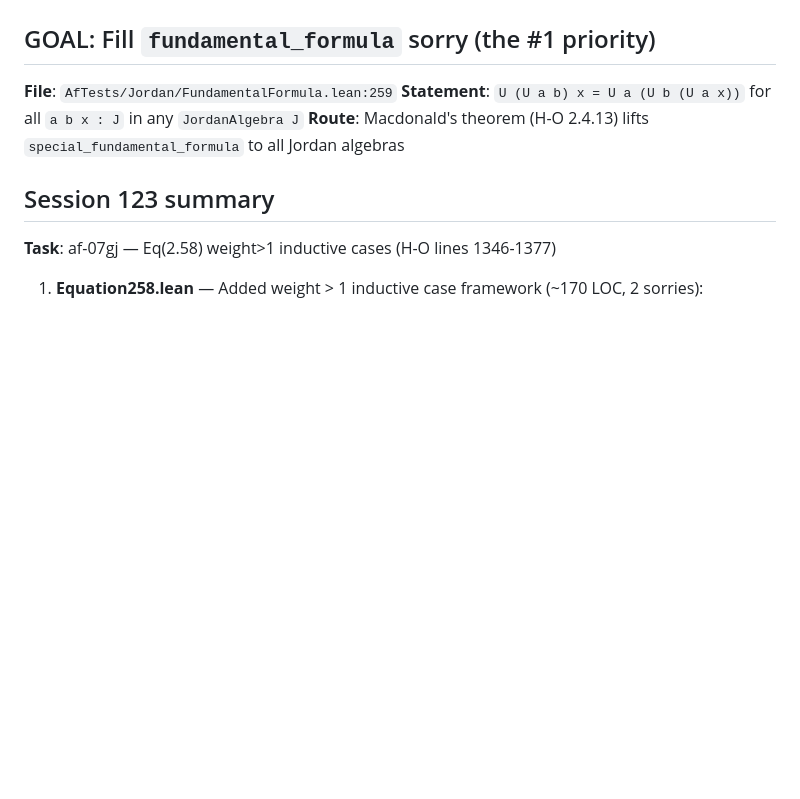
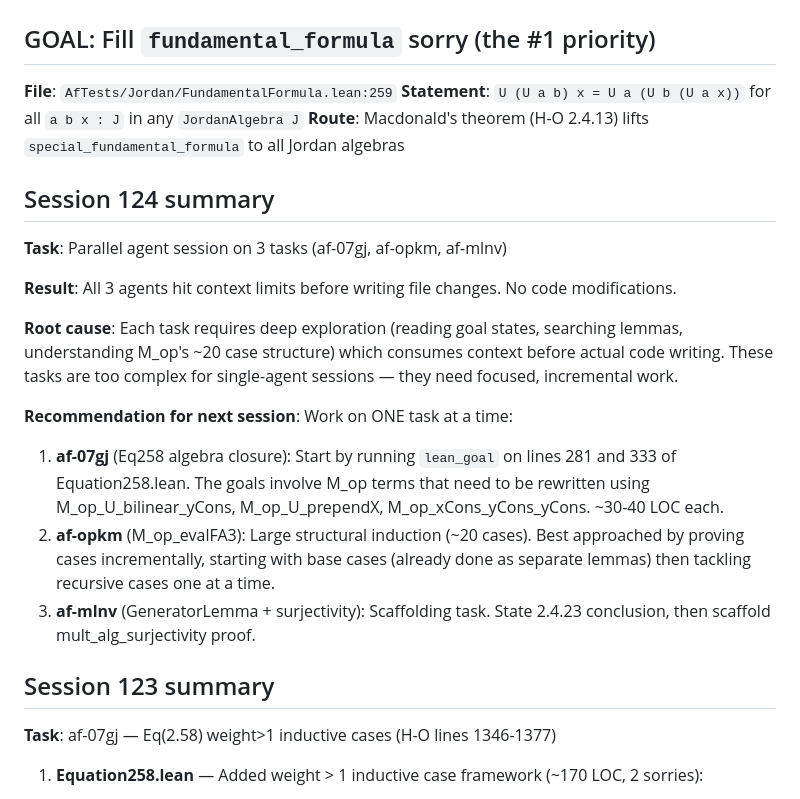
Before and after one commit to tobiasosborne/af-tests, a Markdown page: HANDOFF.md, the part around one of its changes. GitHub-like rendering; blank space fills up the shorter version.

Commit message:
Session 124: parallel agent attempt (no code changes)
3 agents launched on af-07gj, af-opkm, af-mlnv hit context limits
before writing code. Updated HANDOFF.md with recommendations.

Co-Authored-By: Claude Opus 4.6 <noreply@anthropic.com>

```diff
--- a/HANDOFF.md
+++ b/HANDOFF.md
@@ -5,6 +5,26 @@
 **File**: `AfTests/Jordan/FundamentalFormula.lean:259`
 **Statement**: `U (U a b) x = U a (U b (U a x))` for all `a b x : J` in any `JordanAlgebra J`
 **Route**: Macdonald's theorem (H-O 2.4.13) lifts `special_fundamental_formula` to all Jordan algebras
+
+## Session 124 summary
+
+**Task**: Parallel agent session on 3 tasks (af-07gj, af-opkm, af-mlnv)
+
+**Result**: All 3 agents hit context limits before writing file changes. No code modifications.
+
+**Root cause**: Each task requires deep exploration (reading goal states, searching lemmas,
+understanding M_op's ~20 case structure) which consumes context before actual code writing.
+These tasks are too complex for single-agent sessions — they need focused, incremental work.
+
+**Recommendation for next session**: Work on ONE task at a time:
+1. **af-07gj** (Eq258 algebra closure): Start by running `lean_goal` on lines 281 and 333
+   of Equation258.lean. The goals involve M_op terms that need to be rewritten using
+   M_op_U_bilinear_yCons, M_op_U_prependX, M_op_xCons_yCons_yCons. ~30-40 LOC each.
+2. **af-opkm** (M_op_evalFA3): Large structural induction (~20 cases). Best approached by
+   proving cases incrementally, starting with base cases (already done as separate lemmas)
+   then tackling recursive cases one at a time.
+3. **af-mlnv** (GeneratorLemma + surjectivity): Scaffolding task. State 2.4.23 conclusion,
+   then scaffold mult_alg_surjectivity proof.
 
 ## Session 123 summary
 
```
Also changed, not shown: other parts of HANDOFF.md (+1 -1 lines).
